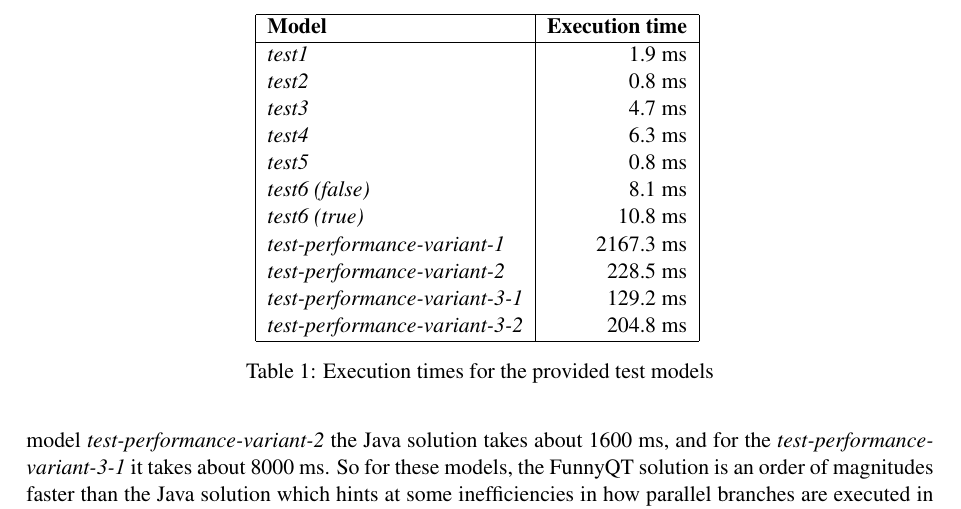
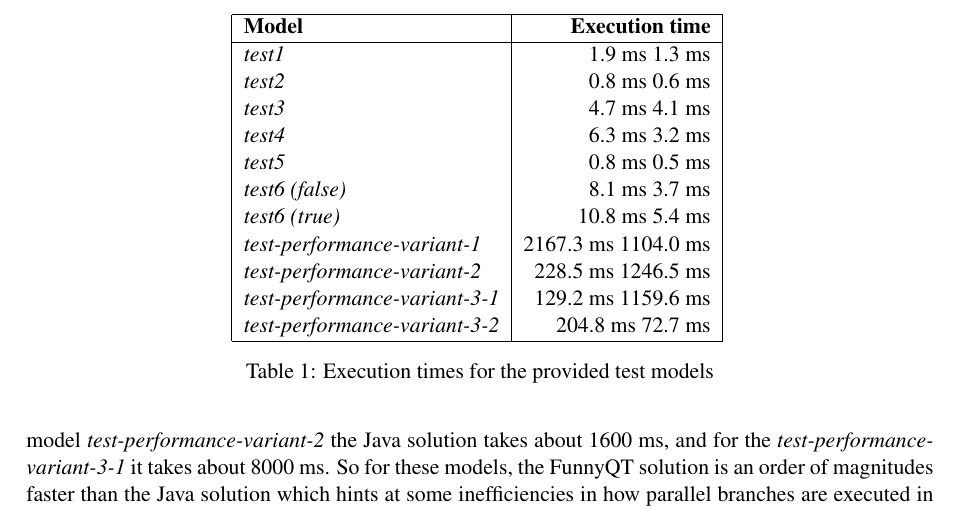
Before and after one commit to tsdh/ttc15-model-execution-funnyqt, a LaTeX paper (doc/ttc-model-execution.tex): part of page 7 of 8, cut so that both start at the same text. Compiled offline with pdfLaTeX; a LaTeX package or settings file that is missing is left out.

```diff
--- a/doc/ttc-model-execution.tex
+++ b/doc/ttc-model-execution.tex
@@ -466,17 +466,17 @@
     \hline
     \textbf{Model} & \textbf{Execution time}\\
     \hline
-    \emph{test1} & 1.9 ms\\
-    \emph{test2} & 0.8 ms\\
-    \emph{test3} & 4.7 ms\\
-    \emph{test4} & 6.3 ms\\
-    \emph{test5} & 0.8 ms\\
-    \emph{test6 (false)} & 8.1 ms\\
-    \emph{test6 (true)}  & 10.8 ms\\
-    \emph{test-performance-variant-1} & 2167.3 ms\\
-    \emph{test-performance-variant-2} & 228.5 ms\\
-    \emph{test-performance-variant-3-1} & 129.2 ms\\
-    \emph{test-performance-variant-3-2} & 204.8 ms\\
+    \emph{test1} & 1.9 ms 1.3 ms\\
+    \emph{test2} & 0.8 ms 0.6 ms\\
+    \emph{test3} & 4.7 ms 4.1 ms\\
+    \emph{test4} & 6.3 ms 3.2 ms\\
+    \emph{test5} & 0.8 ms 0.5 ms\\
+    \emph{test6 (false)} & 8.1 ms 3.7 ms\\
+    \emph{test6 (true)}  & 10.8 ms 5.4 ms\\
+    \emph{test-performance-variant-1} & 2167.3 ms 1104.0 ms\\
+    \emph{test-performance-variant-2} & 228.5 ms 1246.5 ms\\
+    \emph{test-performance-variant-3-1} & 129.2 ms 1159.6 ms\\
+    \emph{test-performance-variant-3-2} & 204.8 ms 72.7 ms\\
     \hline
   \end{tabular}
   \caption{Execution times for the provided test models}
```
Also changed, not shown: 1 other file.
